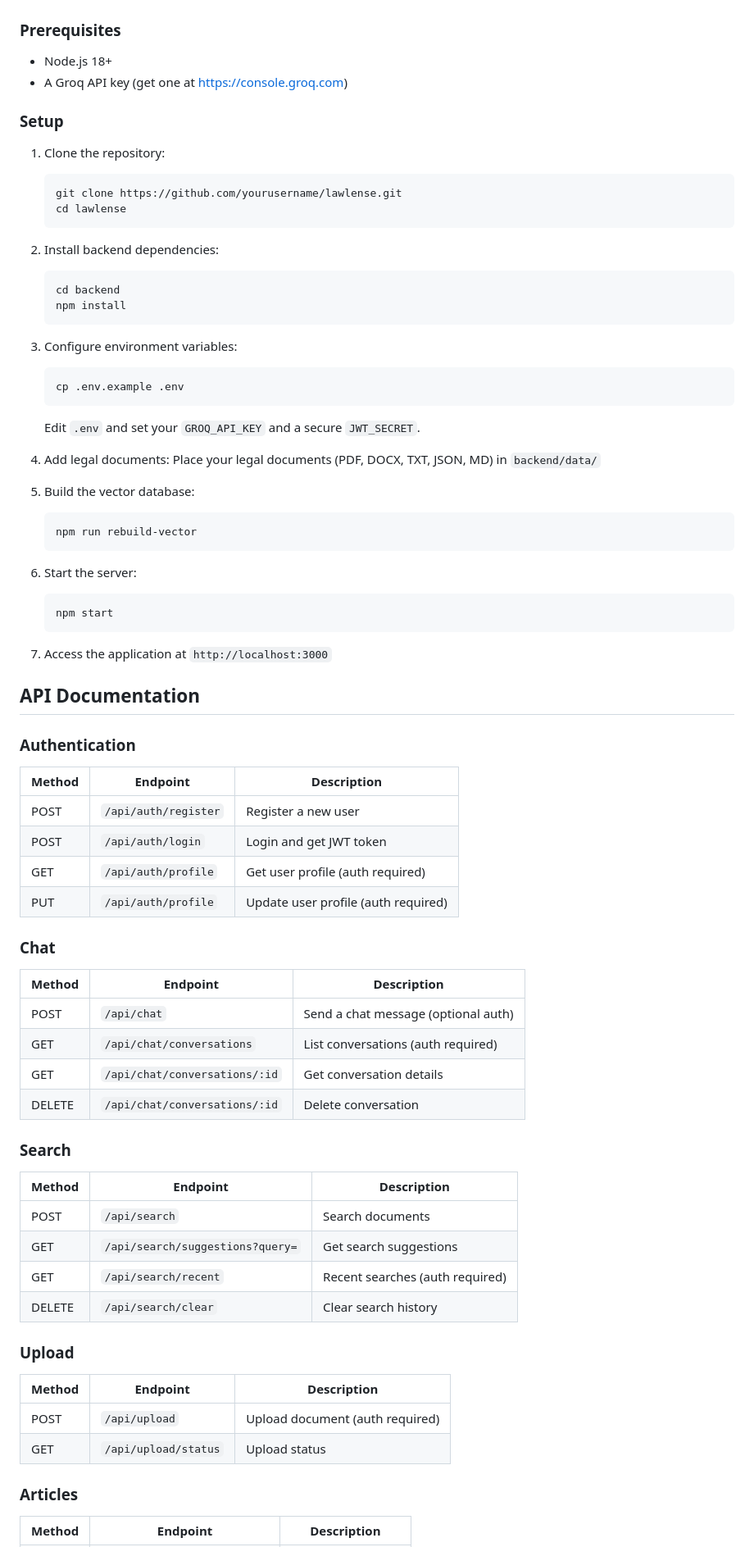
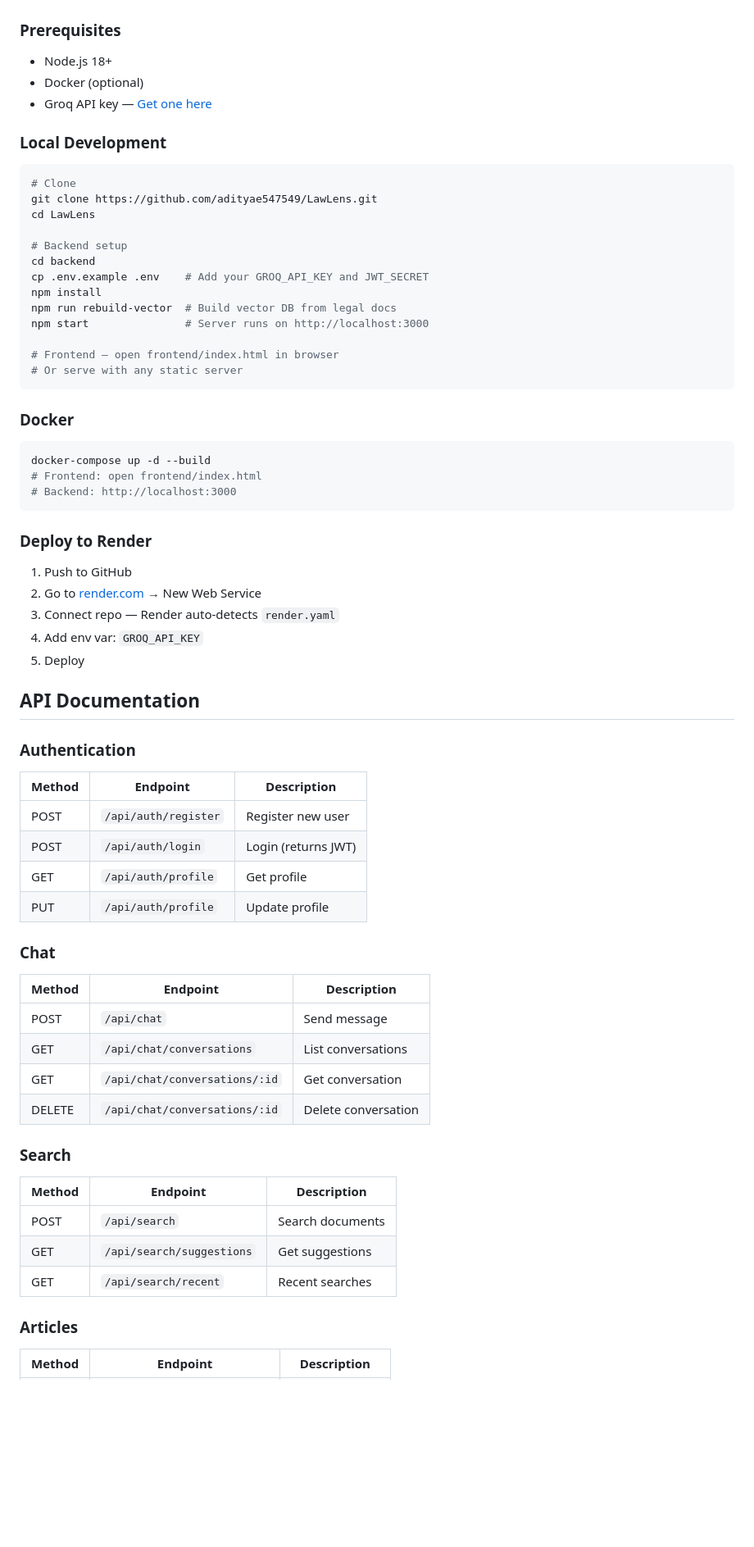
Before and after one commit to adityae547549/LawLens, a Markdown page: README.md, the part around one of its changes. Shown at 82% size. GitHub-like rendering; blank space fills up the shorter version.

Commit message:
docs: professional README with deployment guide and API reference

````diff
--- a/README.md
+++ b/README.md
@@ -90,42 +68,42 @@ LawLens/
 ### Prerequisites
 
 - Node.js 18+
-- A Groq API key (get one at https://console.groq.com)
+- Docker (optional)
+- Groq API key — [Get one here](https://console.groq.com)
 
-### Setup
+### Local Development
 
-1. Clone the repository:
-   ```bash
-   git clone https://github.com/yourusername/lawlense.git
-   cd lawlense
-   ```
+```bash
+# Clone
+git clone https://github.com/adityae547549/LawLens.git
+cd LawLens
 
-2. Install backend dependencies:
-   ```bash
-   cd backend
-   npm install
-   ```
+# Backend setup
+cd backend
+cp .env.example .env    # Add your GROQ_API_KEY and JWT_SECRET
+npm install
+npm run rebuild-vector  # Build vector DB from legal docs
+npm start               # Server runs on http://localhost:3000
 
-3. Configure environment variables:
-   ```bash
-   cp .env.example .env
-   ```
-   Edit `.env` and set your `GROQ_API_KEY` and a secure `JWT_SECRET`.
+# Frontend — open frontend/index.html in browser
+# Or serve with any static server
+```
 
-4. Add legal documents:
-   Place your legal documents (PDF, DOCX, TXT, JSON, MD) in `backend/data/`
+### Docker
 
-5. Build the vector database:
-   ```bash
-   npm run rebuild-vector
-   ```
+```bash
+docker-compose up -d --build
+# Frontend: open frontend/index.html
+# Backend: http://localhost:3000
+```
 
-6. Start the server:
-   ```bash
-   npm start
-   ```
+### Deploy to Render
 
-7. Access the application at `http://localhost:3000`
+1. Push to GitHub
+2. Go to [render.com](https://render.com) → New Web Service
+3. Connect repo — Render auto-detects `render.yaml`
+4. Add env var: `GROQ_API_KEY`
+5. Deploy
 
 ## API Documentation
 
@@ -133,18 +111,18 @@ LawLens/
 
 | Method | Endpoint | Description |
 |--------|----------|-------------|
-| POST | `/api/auth/register` | Register a new user |
-| POST | `/api/auth/login` | Login and get JWT token |
-| GET | `/api/auth/profile` | Get user profile (auth required) |
-| PUT | `/api/auth/profile` | Update user profile (auth required) |
+| POST | `/api/auth/register` | Register new user |
+| POST | `/api/auth/login` | Login (returns JWT) |
+| GET | `/api/auth/profile` | Get profile |
+| PUT | `/api/auth/profile` | Update profile |
 
 ### Chat
 
 | Method | Endpoint | Description |
 |--------|----------|-------------|
-| POST | `/api/chat` | Send a chat message (optional auth) |
-| GET | `/api/chat/conversations` | List conversations (auth required) |
-| GET | `/api/chat/conversations/:id` | Get conversation details |
+| POST | `/api/chat` | Send message |
+| GET | `/api/chat/conversations` | List conversations |
+| GET | `/api/chat/conversations/:id` | Get conversation |
 | DELETE | `/api/chat/conversations/:id` | Delete conversation |
 
 ### Search
@@ -152,16 +130,8 @@ LawLens/
 | Method | Endpoint | Description |
 |--------|----------|-------------|
 | POST | `/api/search` | Search documents |
-| GET | `/api/search/suggestions?query=` | Get search suggestions |
-| GET | `/api/search/recent` | Recent searches (auth required) |
-| DELETE | `/api/search/clear` | Clear search history |
-
-### Upload
-
-| Method | Endpoint | Description |
-|--------|----------|-------------|
-| POST | `/api/upload` | Upload document (auth required) |
-| GET | `/api/upload/status` | Upload status |
+| GET | `/api/search/suggestions` | Get suggestions |
+| GET | `/api/search/recent` | Recent searches |
 
 ### Articles
 
````
Also changed, not shown: other parts of README.md (+78 -142 lines).
